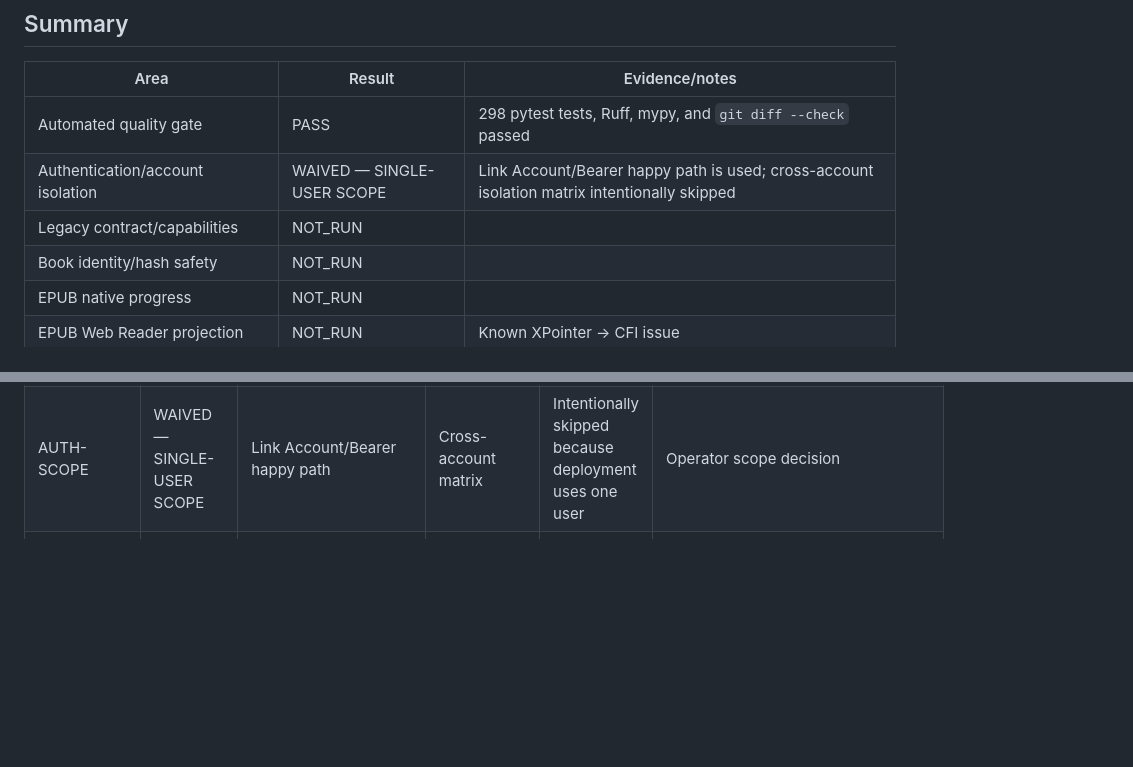
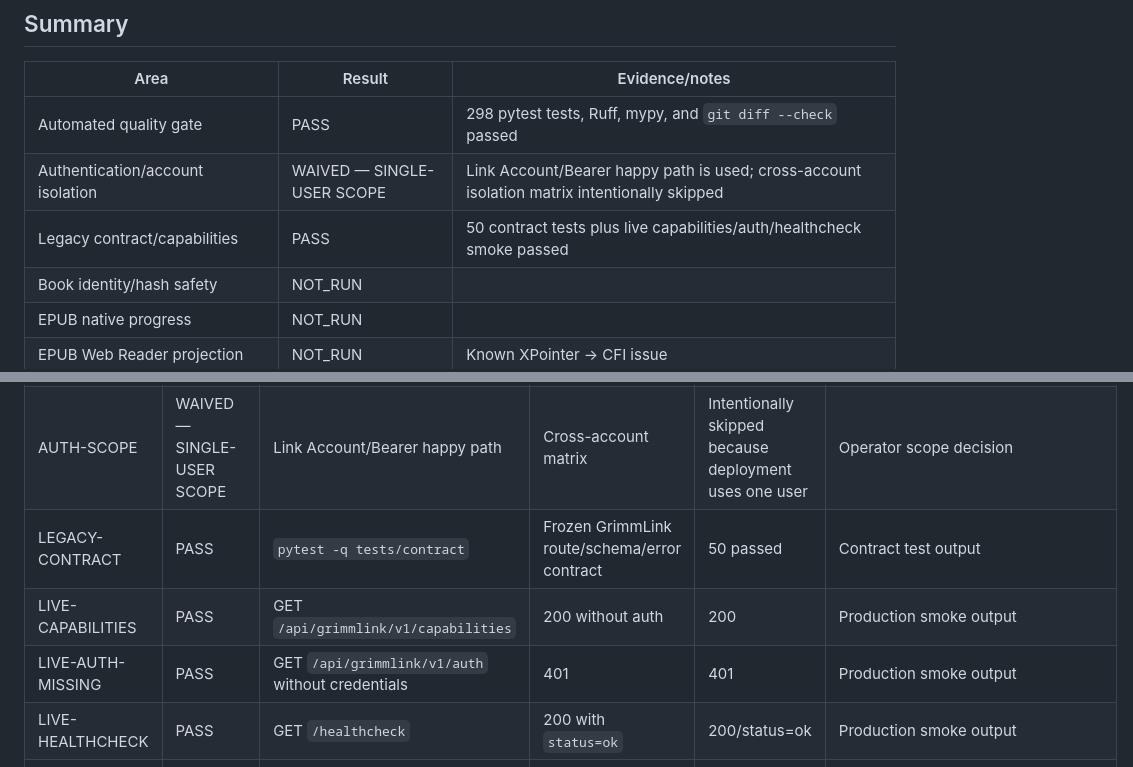
Before and after one commit to 0xstillb/grimmlink-adapter, a Markdown page: docs/PARITY_REPORT.md, 2 parts joined by grey strips. Rendered like a GitHub page; blank space fills up the shorter version.

Commit message:
docs: record legacy contract smoke pass

```diff
--- a/docs/PARITY_REPORT.md
+++ b/docs/PARITY_REPORT.md
@@ -34,7 +34,7 @@ token, refresh token หรือ MD5 key
 | --- | --- | --- |
 | Automated quality gate | PASS | 298 pytest tests, Ruff, mypy, and `git diff --check` passed |
 | Authentication/account isolation | WAIVED — SINGLE-USER SCOPE | Link Account/Bearer happy path is used; cross-account isolation matrix intentionally skipped |
-| Legacy contract/capabilities | NOT_RUN | |
+| Legacy contract/capabilities | PASS | 50 contract tests plus live capabilities/auth/healthcheck smoke passed |
 | Book identity/hash safety | NOT_RUN | |
 | EPUB native progress | NOT_RUN | |
 | EPUB Web Reader projection | NOT_RUN | Known XPointer → CFI issue |
@@ -60,6 +60,10 @@ token, refresh token หรือ MD5 key
 | AUTO-MYPY | PASS | `.venv/Scripts/python -m mypy src` | Strict typecheck passes | No issues in 49 source files | Command output from this run |
 | AUTO-DIFF | PASS | `git diff --check` | No whitespace errors | Passed | Command output from this run |
 | AUTH-SCOPE | WAIVED — SINGLE-USER SCOPE | Link Account/Bearer happy path | Cross-account matrix | Intentionally skipped because deployment uses one user | Operator scope decision |
+| LEGACY-CONTRACT | PASS | `pytest -q tests/contract` | Frozen GrimmLink route/schema/error contract | 50 passed | Contract test output |
+| LIVE-CAPABILITIES | PASS | GET `/api/grimmlink/v1/capabilities` | 200 without auth | 200 | Production smoke output |
+| LIVE-AUTH-MISSING | PASS | GET `/api/grimmlink/v1/auth` without credentials | 401 | 401 | Production smoke output |
+| LIVE-HEALTHCHECK | PASS | GET `/healthcheck` | 200 with `status=ok` | 200/status=ok | Production smoke output |
 | SHELF-DOWNLOAD | PASS | Shelves listing and download E2E | Shelf contents and downloaded files behave correctly | Operator-confirmed PASS | Current E2E operator result |
 | SHELF-MUTATION-CLEANUP | PASS | Shelf mutation and cleanup E2E | Mutation and cleanup rules behave correctly | Operator-confirmed PASS | Current E2E operator result |
 
```
Also changed, not shown: docs/E2E_CHECKLIST.md (+11 -11 lines).
